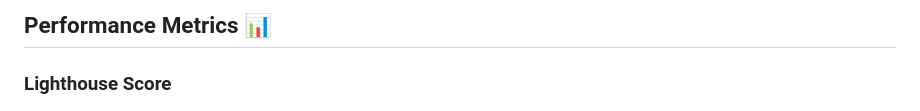
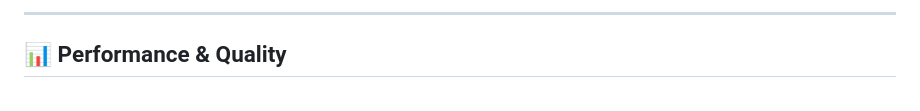
Before and after one commit to GourangaDasSamrat/SimPle-Python-Compiler, a Markdown page: README.md, the part around the change printed below. Drawn GitHub-style.

````diff
--- a/README.md
+++ b/README.md
@@ -117,6 +67,6 @@ SimPle-Python-Compiler/
 ```
 
-## Performance Metrics 📊
+---
 
-### Lighthouse Score
+## 📊 Performance & Quality
 
````
Also changed, not shown: other parts of README.md (+141 -109 lines).
